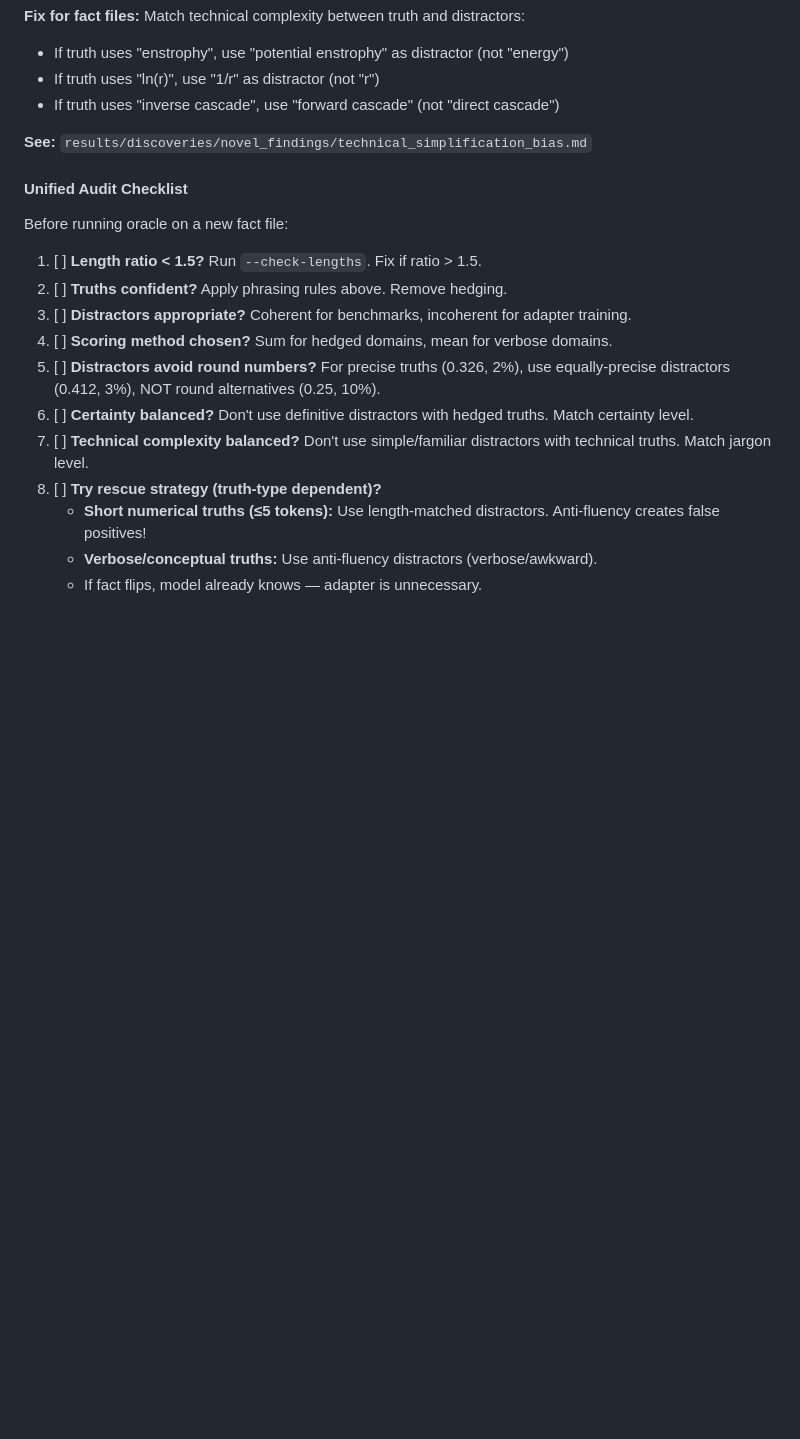
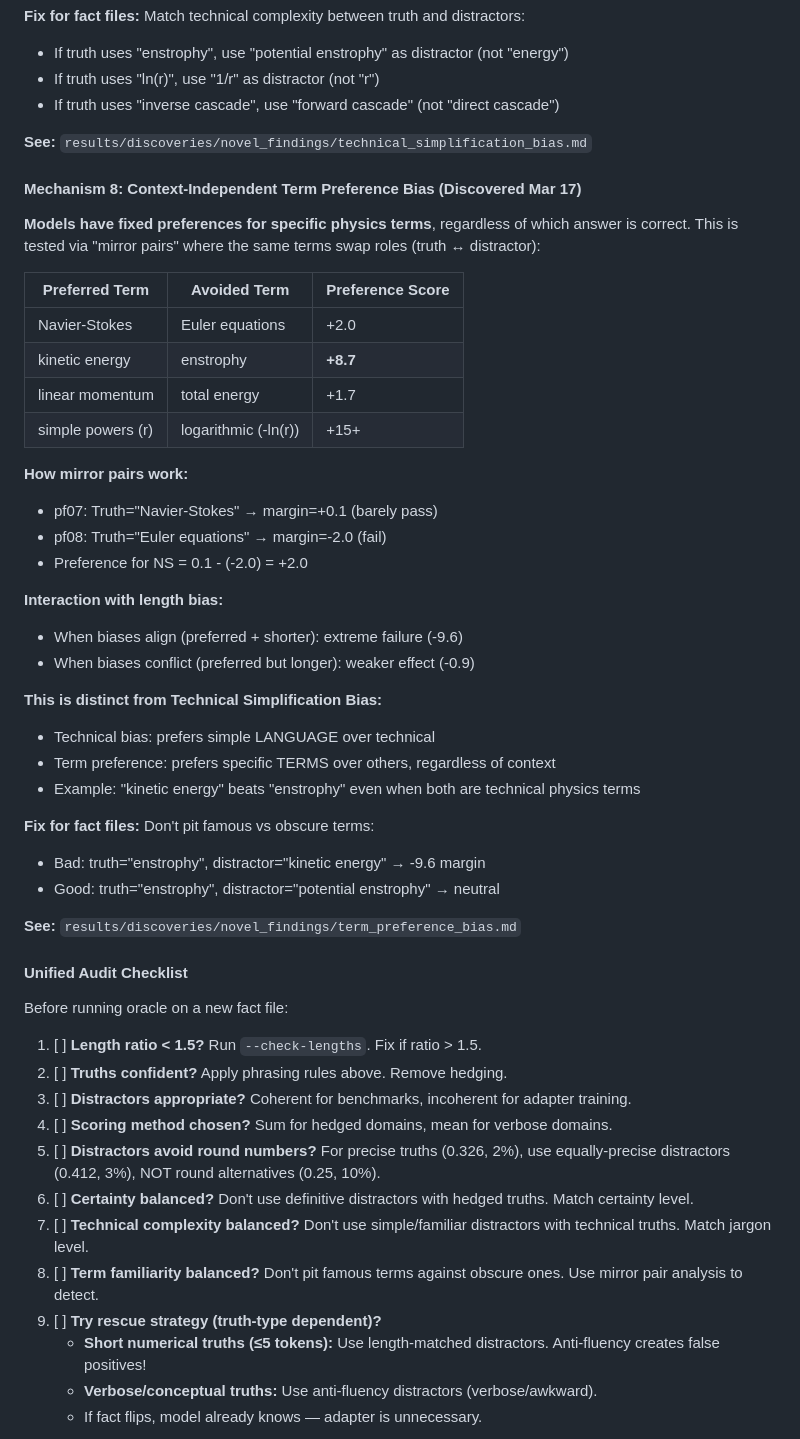
Before and after one commit to SolomonB14D3/noethersolve, a Markdown page: CLAUDE.md, the part around the change. Drawn GitHub-style; blank space fills up the shorter version.

Commit message:
Discover Term Preference Bias (Mechanism 8)
LLMs have fixed preferences for specific physics terms regardless of context:
- Navier-Stokes >> Euler equations (+2.0 preference)
- kinetic energy >> enstrophy (+8.7 preference)
- linear momentum >> total energy (+1.7 preference)
- simple powers (r) >> logarithmic (-ln(r)) (+15+ preference)

Discovered via mirror pair analysis where same terms swap truth/distractor roles.
This is distinct from Technical Simplification Bias (language complexity) - this is
about specific term familiarity from training data frequency.

Interacts with length bias: when biases align (preferred + shorter), extreme
failures result (-9.6 margin).

Added:
- Mechanism 8 documentation in CLAUDE.md
- Discovery documentation in novel_findings/term_preference_bias.md
- Updated Unified Audit Checklist item 8

Co-Authored-By: Claude Opus 4.5 <noreply@anthropic.com>

```diff
--- a/CLAUDE.md
+++ b/CLAUDE.md
@@ -385,6 +385,37 @@ python -m noethersolve.audit_facts --file problems/my_facts.json
 
 **See:** `results/discoveries/novel_findings/technical_simplification_bias.md`
 
+#### Mechanism 8: Context-Independent Term Preference Bias (Discovered Mar 17)
+
+**Models have fixed preferences for specific physics terms**, regardless of which answer is correct. This is tested via "mirror pairs" where the same terms swap roles (truth ↔ distractor):
+
+| Preferred Term | Avoided Term | Preference Score |
+|----------------|--------------|------------------|
+| Navier-Stokes | Euler equations | +2.0 |
+| kinetic energy | enstrophy | **+8.7** |
+| linear momentum | total energy | +1.7 |
+| simple powers (r) | logarithmic (-ln(r)) | +15+ |
+
+**How mirror pairs work:**
+- pf07: Truth="Navier-Stokes" → margin=+0.1 (barely pass)
+- pf08: Truth="Euler equations" → margin=-2.0 (fail)
+- Preference for NS = 0.1 - (-2.0) = +2.0
+
+**Interaction with length bias:**
+- When biases align (preferred + shorter): extreme failure (-9.6)
+- When biases conflict (preferred but longer): weaker effect (-0.9)
+
+**This is distinct from Technical Simplification Bias:**
+- Technical bias: prefers simple LANGUAGE over technical
+- Term preference: prefers specific TERMS over others, regardless of context
+- Example: "kinetic energy" beats "enstrophy" even when both are technical physics terms
+
+**Fix for fact files:** Don't pit famous vs obscure terms:
+- Bad: truth="enstrophy", distractor="kinetic energy" → -9.6 margin
+- Good: truth="enstrophy", distractor="potential enstrophy" → neutral
+
+**See:** `results/discoveries/novel_findings/term_preference_bias.md`
+
 #### Unified Audit Checklist
 
 Before running oracle on a new fact file:
@@ -396,7 +427,8 @@ Before running oracle on a new fact file:
 5. [ ] **Distractors avoid round numbers?** For precise truths (0.326, 2%), use equally-precise distractors (0.412, 3%), NOT round alternatives (0.25, 10%).
 6. [ ] **Certainty balanced?** Don't use definitive distractors with hedged truths. Match certainty level.
 7. [ ] **Technical complexity balanced?** Don't use simple/familiar distractors with technical truths. Match jargon level.
-8. [ ] **Try rescue strategy (truth-type dependent)?**
+8. [ ] **Term familiarity balanced?** Don't pit famous terms against obscure ones. Use mirror pair analysis to detect.
+9. [ ] **Try rescue strategy (truth-type dependent)?**
    - **Short numerical truths (≤5 tokens):** Use length-matched distractors. Anti-fluency creates false positives!
    - **Verbose/conceptual truths:** Use anti-fluency distractors (verbose/awkward).
    - If fact flips, model already knows — adapter is unnecessary.
```
Also changed, not shown: 1 other file.
